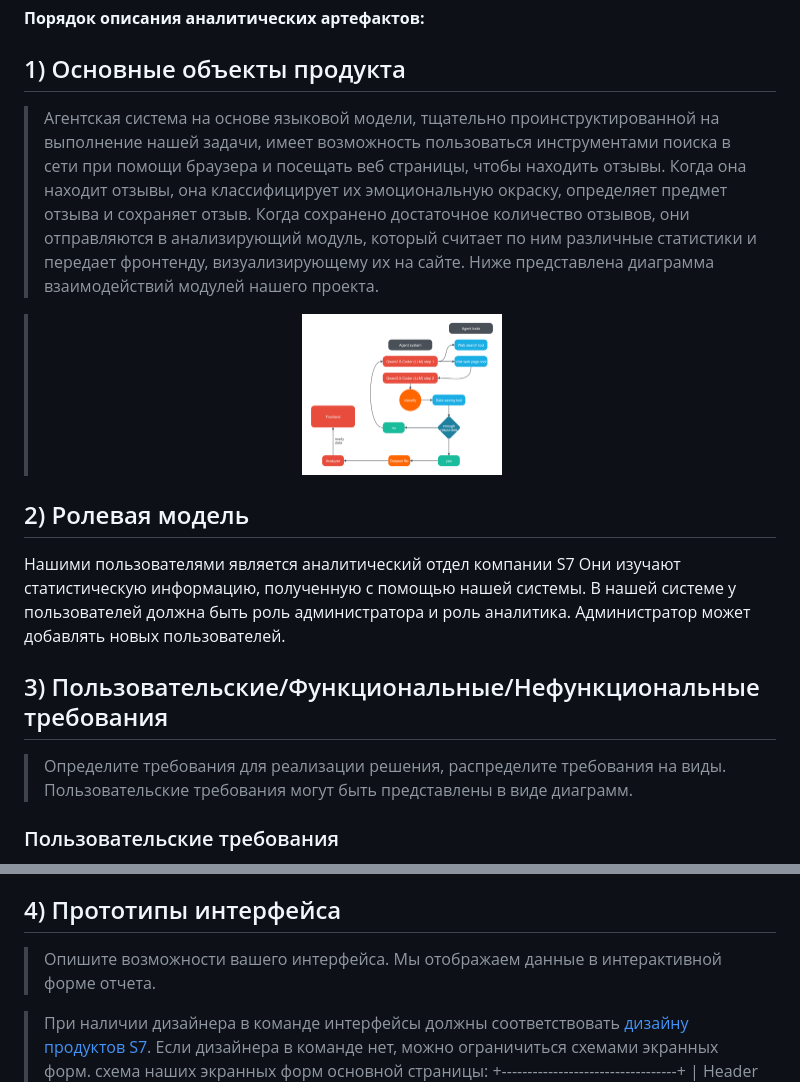
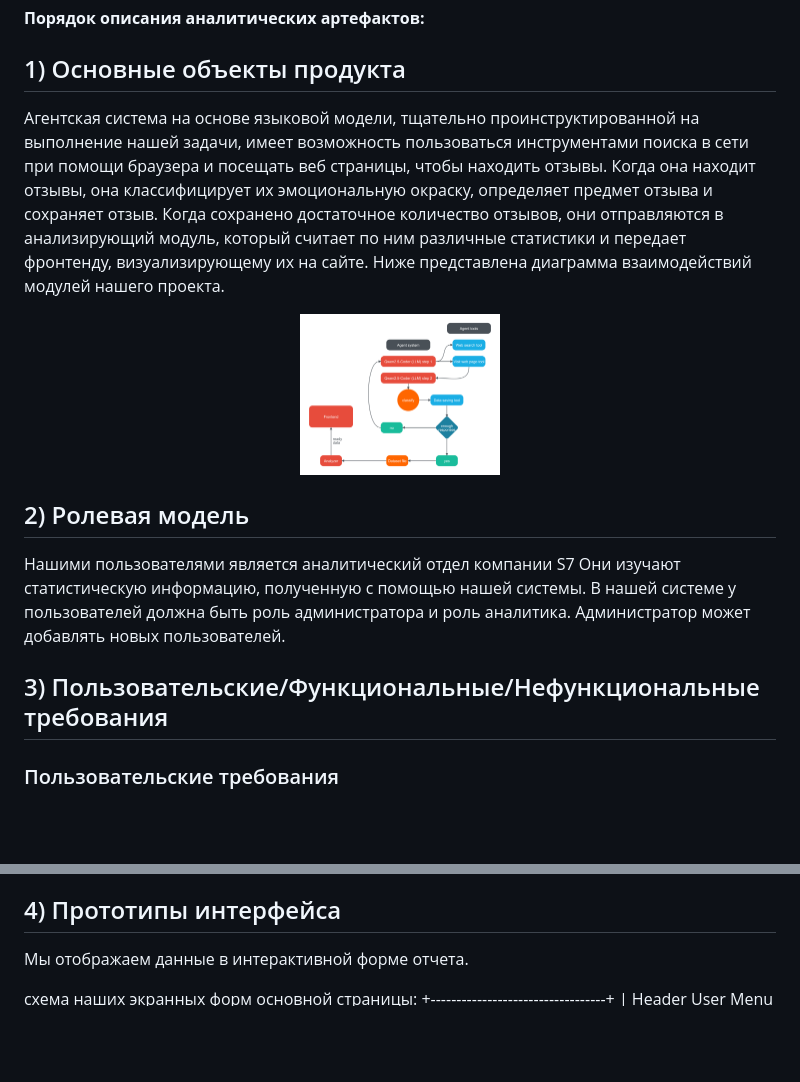
Before and after one commit to Takymu/s7-ai-wings, a Markdown page: Desc/README.md, 2 parts joined by grey strips. GitHub-like rendering; blank space fills up the shorter version.

Commit message:
desc style fixed

```diff
--- a/Desc/README.md
+++ b/Desc/README.md
@@ -6,11 +6,11 @@
 **Порядок описания аналитических артефактов:**
 ## 1) Основные объекты продукта
 
-> Агентская система на основе языковой модели, тщательно проинструктированной на выполнение нашей задачи, имеет возможность пользоваться инструментами поиска в сети при помощи браузера и посещать веб страницы, чтобы находить отзывы. Когда она находит отзывы, она классифицирует их эмоциональную окраску, определяет предмет отзыва и сохраняет отзыв. Когда сохранено достаточное количество отзывов, они отправляются в анализирующий модуль, который считает по ним различные статистики и передает фронтенду, визуализирующему их на сайте. Ниже представлена диаграмма взаимодействий модулей нашего проекта.
+Агентская система на основе языковой модели, тщательно проинструктированной на выполнение нашей задачи, имеет возможность пользоваться инструментами поиска в сети при помощи браузера и посещать веб страницы, чтобы находить отзывы. Когда она находит отзывы, она классифицирует их эмоциональную окраску, определяет предмет отзыва и сохраняет отзыв. Когда сохранено достаточное количество отзывов, они отправляются в анализирующий модуль, который считает по ним различные статистики и передает фронтенду, визуализирующему их на сайте. Ниже представлена диаграмма взаимодействий модулей нашего проекта.
 
-><p align="center">
->   <img width="200px" src="uml_diagram.png" alt="qr"/>
-></p>
+<p align="center">
+   <img width="200px" src="uml_diagram.png" alt="qr"/>
+</p>
 
 ## 2) Ролевая модель
 
@@ -19,8 +19,6 @@
 В нашей системе у пользователей должна быть роль администратора и роль аналитика. Администратор может добавлять новых пользователей.
 
 ## 3) Пользовательские/Функциональные/Нефункциональные требования
-
->Определите требования для реализации решения, распределите требования на виды. Пользовательские требования могут быть представлены в виде диаграмм.
 
 ### Пользовательские требования
 1. Система должна предоставлять удобный веб-интерфейс для просмотра аналитики
@@ -50,10 +48,8 @@
 
 
 ## 4) Прототипы интерфейса
->Опишите возможности вашего интерфейса.
 Мы отображаем данные в интерактивной форме отчета.
 
->При наличии дизайнера в команде интерфейсы должны соответствовать [дизайну продуктов S7](https://www.s7.ru/ru/info/s7-airlines/brand/). Если дизайнера в команде нет, можно ограничиться схемами экранных форм.
 схема наших экранных форм основной страницы:
 +----------------------------------+
 |   Header           User Menu     |
```
